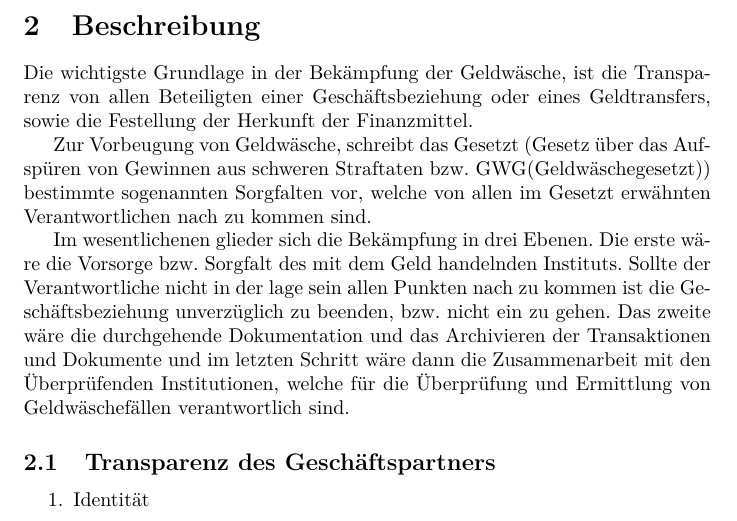
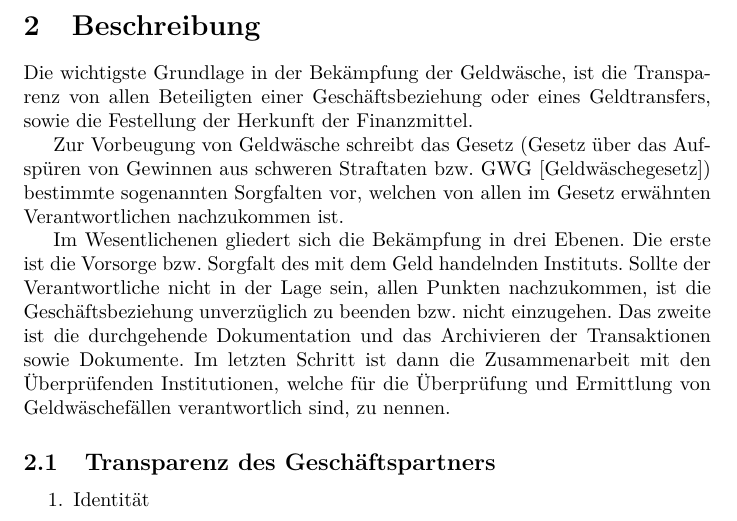
Before and after one commit to BlurryRoots/BW1, a LaTeX document (blurryroots/documentation/documentation.tex): part of page 5 of 11, cut so that both start at the same text. Compiled offline with pdfLaTeX.

Commit message:
rechtschreibung und satzbau in bekämpfung_geldwäsche

```diff
--- a/blurryroots/documentation/documentation.tex
+++ b/blurryroots/documentation/documentation.tex
@@ -85,9 +85,9 @@
 
         Die wichtigste Grundlage in der Bekämpfung der Geldwäsche, ist die Transparenz von allen Beteiligten einer Geschäftsbeziehung oder eines Geldtransfers, sowie die Festellung der Herkunft der Finanzmittel.
 
-        Zur Vorbeugung von Geldwäsche, schreibt das Gesetzt (Gesetz über das Aufspüren von Gewinnen aus schweren Straftaten bzw. GWG(Geldwäschegesetzt)) bestimmte sogenannten Sorgfalten vor, welche von allen im Gesetzt erwähnten Verantwortlichen nach zu kommen sind.
+        Zur Vorbeugung von Geldwäsche schreibt das Gesetz (Gesetz über das Aufspüren von Gewinnen aus schweren Straftaten bzw. GWG [Geldwäschegesetz]) bestimmte sogenannten Sorgfalten vor, welchen von allen im Gesetz erwähnten Verantwortlichen nachzukommen ist.
 
-        Im wesentlichenen glieder sich die Bekämpfung in drei Ebenen. Die erste wäre die Vorsorge bzw. Sorgfalt des mit dem Geld handelnden Instituts. Sollte der Verantwortliche nicht in der lage sein allen Punkten nach zu kommen ist die Geschäftsbeziehung unverzüglich zu beenden, bzw. nicht ein zu gehen. Das zweite wäre die durchgehende Dokumentation und das Archivieren der Transaktionen und Dokumente und im letzten Schritt wäre dann die Zusammenarbeit mit den Überprüfenden Institutionen, welche für die Überprüfung und Ermittlung von Geldwäschefällen verantwortlich sind.
+        Im Wesentlichenen gliedert sich die Bekämpfung in drei Ebenen. Die erste ist die Vorsorge bzw. Sorgfalt des mit dem Geld handelnden Instituts. Sollte der Verantwortliche nicht in der Lage sein, allen Punkten nachzukommen, ist die Geschäftsbeziehung unverzüglich zu beenden bzw. nicht einzugehen. Das zweite ist die durchgehende Dokumentation und das Archivieren der Transaktionen sowie Dokumente. Im letzten Schritt ist dann die Zusammenarbeit mit den Überprüfenden Institutionen, welche für die Überprüfung und Ermittlung von Geldwäschefällen verantwortlich sind, zu nennen.
 
         \subsection[Transparenz des Geschäftspartners]{Transparenz des Geschäftspartners}
 
```
Also changed, not shown: blurryroots/documentation/documentation.tex (2 more changed lines).
